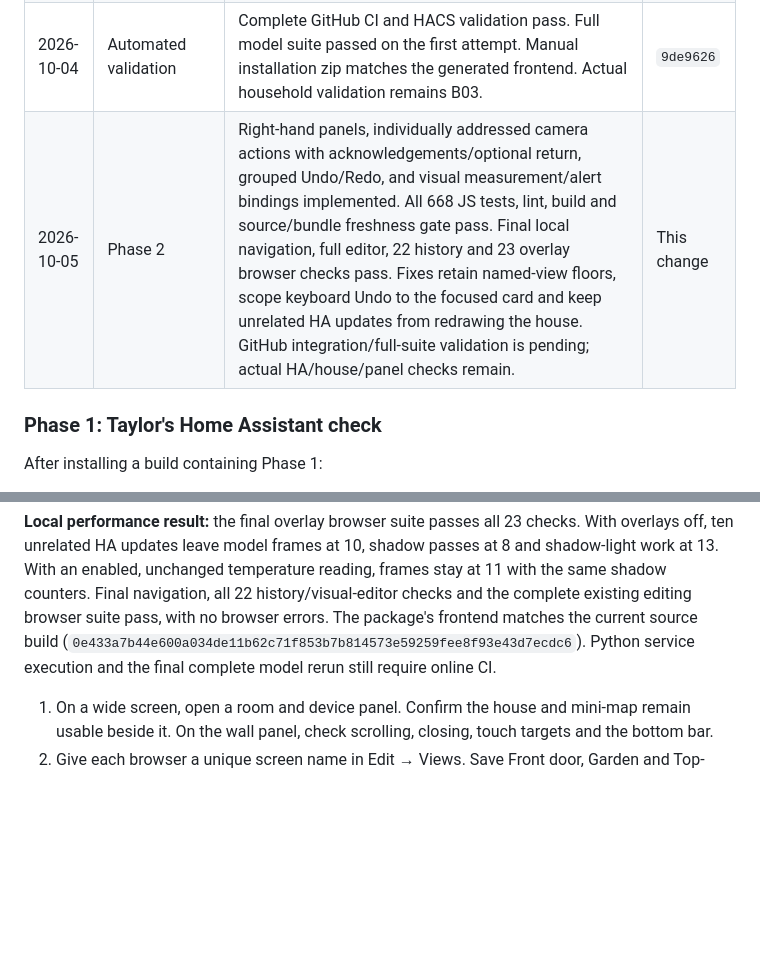
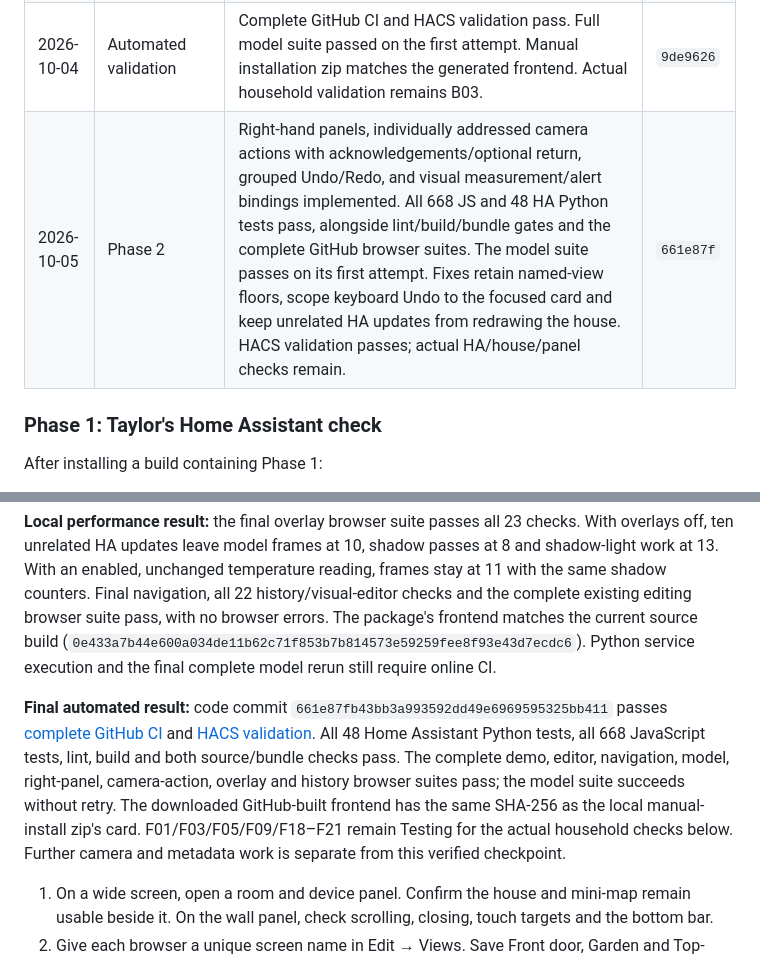
Before and after one commit to gregtaylor1993/taylors-3d, a Markdown page: REQUIREMENTS_AND_FEATURES.md, 2 parts joined by grey strips. GitHub-like rendering; blank space fills up the shorter version.

Commit message:
Record verified Phase 2 checkpoint

```diff
--- a/REQUIREMENTS_AND_FEATURES.md
+++ b/REQUIREMENTS_AND_FEATURES.md
@@ -388,7 +388,7 @@ A feature is Done only after its agreed behavior works, it persists where approp
 | 2026-10-04 | Model fixture correction | Exposed the lamp with a closer fixture camera and required a real uncovered canvas pixel. All 15 focused magnetic checks pass, with unchanged tolerances and zero browser errors. App code and navigation controls are unchanged by this correction. Included in the final successful full CI. | `ec2f581` |
 | 2026-10-04 | Popup and room-test polish | Fixed theme background fallback and confirmed enabled-button contrast in both themes. The complete navigation suite, stricter GLB room taps and all 20 popup unit tests pass. Screenshots updated. | `9de9626` |
 | 2026-10-04 | Automated validation | Complete GitHub CI and HACS validation pass. Full model suite passed on the first attempt. Manual installation zip matches the generated frontend. Actual household validation remains B03. | `9de9626` |
-| 2026-10-05 | Phase 2 | Right-hand panels, individually addressed camera actions with acknowledgements/optional return, grouped Undo/Redo, and visual measurement/alert bindings implemented. All 668 JS tests, lint, build and source/bundle freshness gate pass. Final local navigation, full editor, 22 history and 23 overlay browser checks pass. Fixes retain named-view floors, scope keyboard Undo to the focused card and keep unrelated HA updates from redrawing the house. GitHub integration/full-suite validation is pending; actual HA/house/panel checks remain. | This change |
+| 2026-10-05 | Phase 2 | Right-hand panels, individually addressed camera actions with acknowledgements/optional return, grouped Undo/Redo, and visual measurement/alert bindings implemented. All 668 JS and 48 HA Python tests pass, alongside lint/build/bundle gates and the complete GitHub browser suites. The model suite passes on its first attempt. Fixes retain named-view floors, scope keyboard Undo to the focused card and keep unrelated HA updates from redrawing the house. HACS validation passes; actual HA/house/panel checks remain. | `661e87f` |
 
 ### Phase 1: Taylor's Home Assistant check
 
@@ -412,6 +412,8 @@ The right-side controls, saved-camera action, Undo/Redo and room/alert overlays
 
 **Local performance result:** the final overlay browser suite passes all 23 checks. With overlays off, ten unrelated HA updates leave model frames at 10, shadow passes at 8 and shadow-light work at 13. With an enabled, unchanged temperature reading, frames stay at 11 with the same shadow counters. Final navigation, all 22 history/visual-editor checks and the complete existing editing browser suite pass, with no browser errors. The package's frontend matches the current source build (`0e433a7b44e600a034de11b62c71f853b7b814573e59259fee8f93e43d7ecdc6`). Python service execution and the final complete model rerun still require online CI.
 
+**Final automated result:** code commit `661e87fb43bb3a993592dd49e6969595325bb411` passes [complete GitHub CI](https://github.com/gregtaylor1993/taylors-3d/actions/runs/37246963282) and [HACS validation](https://github.com/gregtaylor1993/taylors-3d/actions/runs/37246963287). All 48 Home Assistant Python tests, all 668 JavaScript tests, lint, build and both source/bundle checks pass. The complete demo, editor, navigation, model, right-panel, camera-action, overlay and history browser suites pass; the model suite succeeds without retry. The downloaded GitHub-built frontend has the same SHA-256 as the local manual-install zip's card. F01/F03/F05/F09/F18–F21 remain Testing for the actual household checks below. Further camera and metadata work is separate from this verified checkpoint.
+
 1. On a wide screen, open a room and device panel. Confirm the house and mini-map remain usable beside it. On the wall panel, check scrolling, closing, touch targets and the bottom bar.
 2. Give each browser a unique screen name in Edit → Views. Save Front door, Garden and Top-down views. Reload and confirm the screen name and views survive.
 3. Run the Select camera preset action for just one screen. Confirm the other screens stay unchanged. Check an incorrect screen/preset gives an action error rather than reporting success.
```
